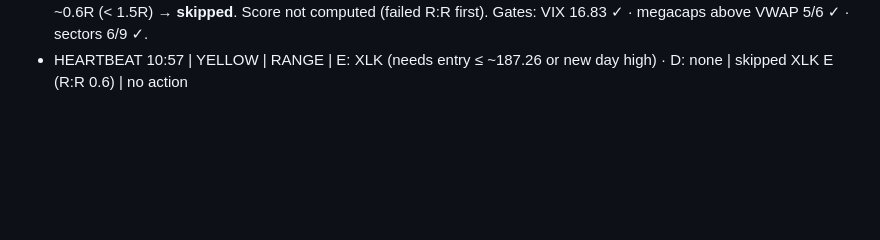
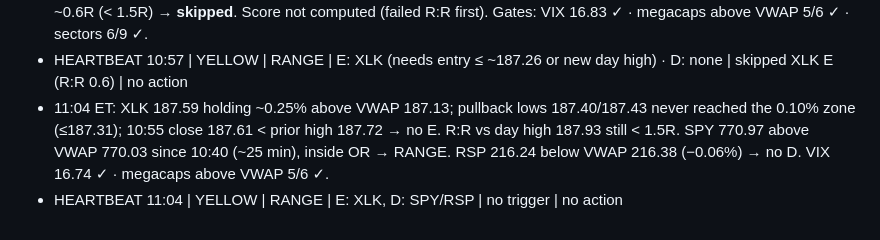
Before and after one commit to samuelborus-sketch/Catalyst-Dashboard, a Markdown page: trading-agent/logs/2026-10-21.md, the part around the change. GitHub-like rendering; blank space fills up the shorter version.

Commit message:
Trading log: 11:04 heartbeat
Co-Authored-By: Claude Opus 5.5 <noreply@anthropic.com>
Claude-Session: https://claude.ai/code/session_0128SmaWMsbsaUnQiKjm2ye2

```diff
--- a/trading-agent/logs/2026-10-21.md
+++ b/trading-agent/logs/2026-10-21.md
@@ -90,3 +90,6 @@
   XLK 10:45 bar: low 187.15 (within 0.1% of VWAP 187.10, above it), close 187.55 > prior high 187.31 — borderline E trigger, but the 10:40 bar had dipped below VWAP, and at current 187.51 R:R vs day-high target 187.93 is ~0.6R (< 1.5R) → **skipped**. Score not computed (failed R:R first).
   Gates: VIX 16.83 ✓ · megacaps above VWAP 5/6 ✓ · sectors 6/9 ✓.
 - HEARTBEAT 10:57 | YELLOW | RANGE | E: XLK (needs entry ≤ ~187.26 or new day high) · D: none | skipped XLK E (R:R 0.6) | no action
+- 11:04 ET: XLK 187.59 holding ~0.25% above VWAP 187.13; pullback lows 187.40/187.43 never reached the 0.10% zone (≤187.31); 10:55 close 187.61 < prior high 187.72 → no E. R:R vs day high 187.93 still < 1.5R.
+  SPY 770.97 above VWAP 770.03 since 10:40 (~25 min), inside OR → RANGE. RSP 216.24 below VWAP 216.38 (−0.06%) → no D. VIX 16.74 ✓ · megacaps above VWAP 5/6 ✓.
+- HEARTBEAT 11:04 | YELLOW | RANGE | E: XLK, D: SPY/RSP | no trigger | no action
```
